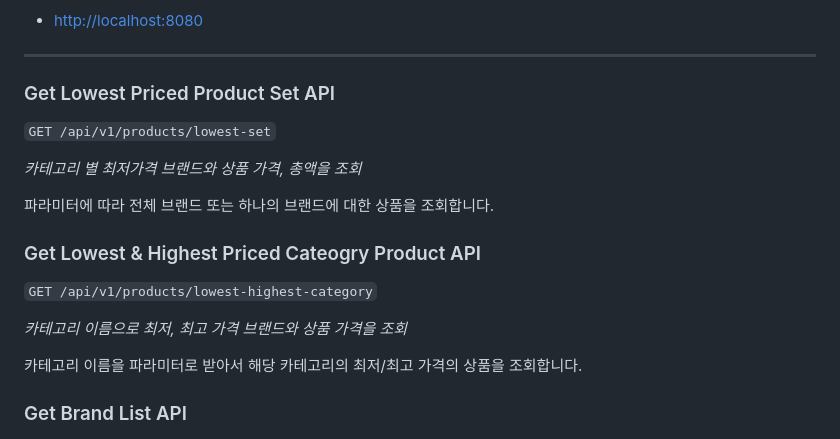
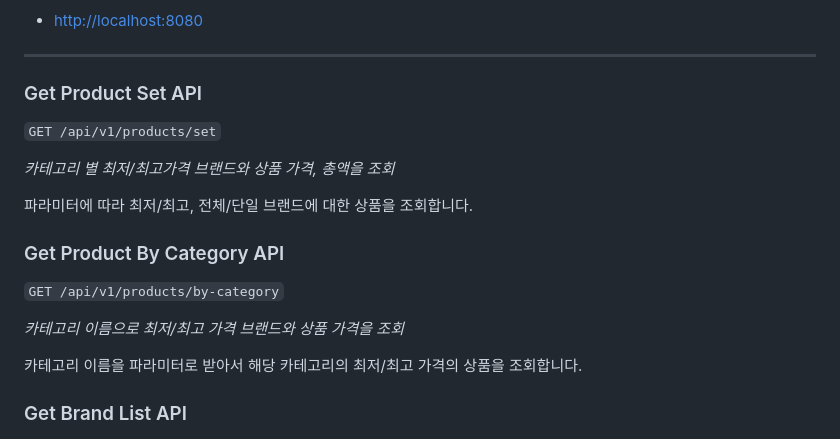
Before and after one commit to sungtaek/musinsa-store, a Markdown page: README.md, the part around the change. Drawn GitHub-style.

Commit message:
update api doc

```diff
--- a/README.md
+++ b/README.md
@@ -133,17 +133,17 @@ Base URLs:
 * <a href="http://localhost:8080">http://localhost:8080</a>
 
 ---
-### Get Lowest Priced Product Set API
-`GET /api/v1/products/lowest-set`
+### Get Product Set API
+`GET /api/v1/products/set`
 
-*카테고리 별 최저가격 브랜드와 상품 가격, 총액을 조회*
+*카테고리 별 최저/최고가격 브랜드와 상품 가격, 총액을 조회*
 
-파라미터에 따라 전체 브랜드 또는 하나의 브랜드에 대한 상품을 조회합니다.
+파라미터에 따라 최저/최고, 전체/단일 브랜드에 대한 상품을 조회합니다.
 
-### Get Lowest & Highest Priced Cateogry Product API
-`GET /api/v1/products/lowest-highest-category`
+### Get Product By Category API
+`GET /api/v1/products/by-category`
 
-*카테고리 이름으로 최저, 최고 가격 브랜드와 상품 가격을 조회*
+*카테고리 이름으로 최저/최고 가격 브랜드와 상품 가격을 조회*
 
 카테고리 이름을 파라미터로 받아서 해당 카테고리의 최저/최고 가격의 상품을 조회합니다.
 
```
